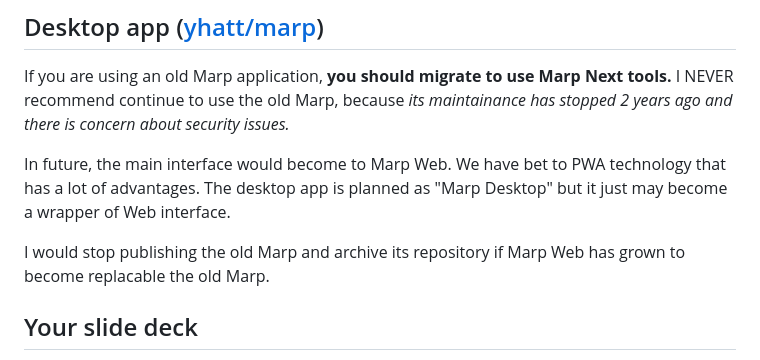
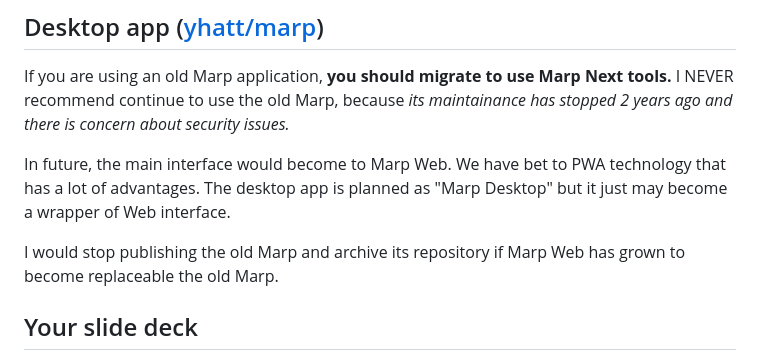
Before and after one commit to marp-team/marp, a Markdown page: website/blog/the-story-of-marp-next.md, the part around the change. GitHub-like rendering.

Commit message:
spelling: replaceable
Signed-off-by: Josh Soref <2119212+jsoref@users.noreply.github.com>

```diff
--- a/website/blog/the-story-of-marp-next.md
+++ b/website/blog/the-story-of-marp-next.md
@@ -166,7 +166,7 @@ If you are using an old Marp application, **you should migrate to use Marp Next
 
 In future, the main interface would become to Marp Web. We have bet to PWA technology that has a lot of advantages. The desktop app is planned as "Marp Desktop" but it just may become a wrapper of Web interface.
 
-I would stop publishing the old Marp and archive its repository if Marp Web has grown to become replacable the old Marp.
+I would stop publishing the old Marp and archive its repository if Marp Web has grown to become replaceable the old Marp.
 
 ## Your slide deck
 
```
